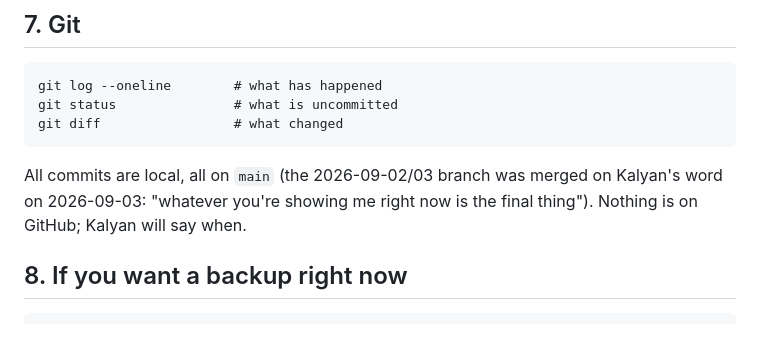
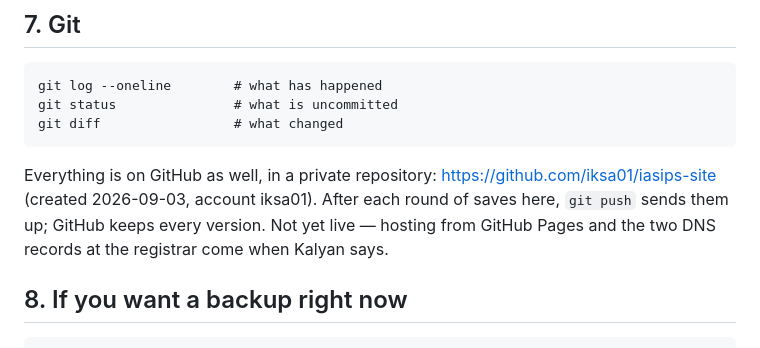
Before and after one commit to iksa01/iasips-site, a Markdown page: RESTART.md, the part around the change. GitHub-like rendering.

Commit message:
RESTART/WORKLOG: the repository is on GitHub (private, iksa01/iasips-site)
Co-Authored-By: Claude Fable 5.1 <noreply@anthropic.com>
Claude-Session: https://claude.ai/code/session_01JN3JBcaBzACXLJJjZLsps7

```diff
--- a/RESTART.md
+++ b/RESTART.md
@@ -226,9 +226,11 @@ publishing** — the URL is permanent.
     git status               # what is uncommitted
     git diff                 # what changed
 
-All commits are local, all on `main` (the 2026-09-02/03 branch was
-merged on Kalyan's word on 2026-09-03: "whatever you're showing me right
-now is the final thing"). Nothing is on GitHub; Kalyan will say when.
+Everything is on GitHub as well, in a private repository:
+<https://github.com/iksa01/iasips-site> (created 2026-09-03, account
+iksa01). After each round of saves here, `git push` sends them up; GitHub
+keeps every version. Not yet live — hosting from GitHub Pages and the two
+DNS records at the registrar come when Kalyan says.
 
 ## 8. If you want a backup right now
 
```
Also changed, not shown: WORKLOG.md (+6 -0 lines).
